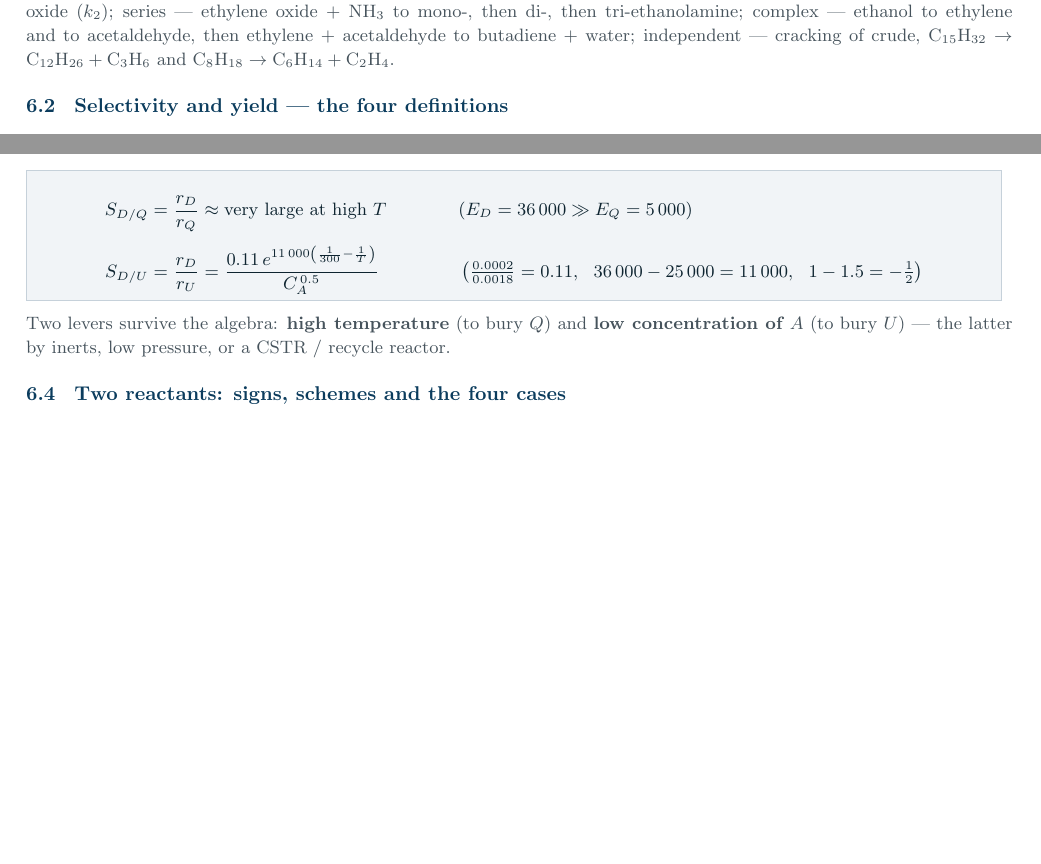
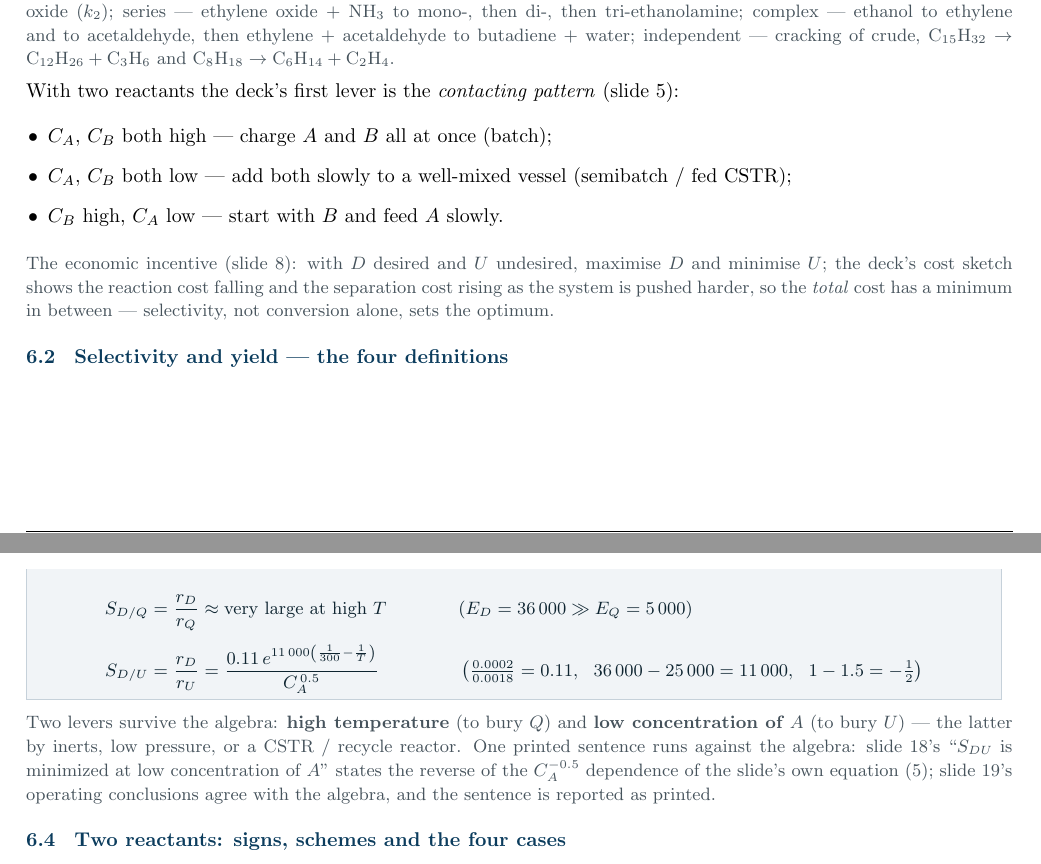
Before and after one commit to AviralGup7/Study, a LaTeX document (KINETICS & REACTOR DESIG (CHE F311)/Notes/KRD-Short-Notes-and-Formula-Sheet.tex): two parts of pages 9 and 10 of 18 before the commit and two parts of pages 9 and 10 of 19 after it, joined at a grey line, cut so that both start at the same text, the shorter picture padded with empty space. Compiled offline with pdfLaTeX.

Commit message:
KRD notes: fold in slide-level details missed by the Ch6 expansion
- 6.1: contacting patterns (slide 5) and the economic incentive /
  reaction-vs-separation cost sketch (slide 8)
- 6.3: report slide 18's concentration sentence as printed (it reverses
  the C_A^-0.5 dependence of the slide's own eq. 5; slide 19's operating
  conclusions agree with the algebra)
- 6.5: add the series C_B(t) form behind the Q20 numerical
- notation table gains the selectivity/yield row; closing note now lists
  all four reported source inconsistencies
- PDF rebuilt (19 pages, 0 errors, 0 overfull boxes); check script exit 0

Co-authored-by: arena-agent <297053741+arena-agent@users.noreply.github.com>

```diff
--- a/KINETICS & REACTOR DESIG (CHE F311)/Notes/KRD-Short-Notes-and-Formula-Sheet.tex
+++ b/KINETICS & REACTOR DESIG (CHE F311)/Notes/KRD-Short-Notes-and-Formula-Sheet.tex
@@ -723,6 +724,13 @@ X_e = 0.80,\qquad \tau = 20.0\ \mathrm{min},\qquad C_{Af} = 0.0494
 \item \textbf{Independent:} $A \to B+C$ and $D \to E+F$ run side by side without sharing species.
 \end{itemize}
 \notetext{The deck's own chemistry: parallel --- ethylene $+$ oxygen burning to $2\mathrm{CO_2}+2\mathrm{H_2O}$ ($k_1$) versus epoxidation to ethylene oxide ($k_2$); series --- ethylene oxide $+$ NH$_3$ to mono-, then di-, then tri-ethanolamine; complex --- ethanol to ethylene and to acetaldehyde, then ethylene $+$ acetaldehyde to butadiene $+$ water; independent --- cracking of crude, $\mathrm{C_{15}H_{32}} \to \mathrm{C_{12}H_{26}} + \mathrm{C_3H_6}$ and $\mathrm{C_8H_{18}} \to \mathrm{C_6H_{14}} + \mathrm{C_2H_4}$.}
+With two reactants the deck's first lever is the \emph{contacting pattern} (slide~5):
+\begin{itemize}
+\item $C_A,\,C_B$ both high --- charge $A$ and $B$ all at once (batch);
+\item $C_A,\,C_B$ both low --- add both slowly to a well-mixed vessel (semibatch / fed CSTR);
+\item $C_B$ high, $C_A$ low --- start with $B$ and feed $A$ slowly.
+\end{itemize}
+\notetext{The economic incentive (slide~8): with $D$ desired and $U$ undesired, maximise $D$ and minimise $U$; the deck's cost sketch shows the reaction cost falling and the separation cost rising as the system is pushed harder, so the \emph{total} cost has a minimum in between --- selectivity, not conversion alone, sets the optimum.}
 
 \spsub{6.2 \enspace Selectivity and yield --- the four definitions}
 \begin{formulabox}
@@ -778,7 +786,7 @@ S_{D/U} &= \frac{r_D}{r_U}
  &&\left(\tfrac{0.0002}{0.0018} = 0.11,\ \ 36\,000-25\,000 = 11\,000,\ \ 1-1.5 = -\tfrac12\right)
 \end{align*}
 \end{mthbox}
-\notetext{Two levers survive the algebra: \textbf{high temperature} (to bury $Q$) and \textbf{low concentration of $A$} (to bury $U$) --- the latter by inerts, low pressure, or a CSTR / recycle reactor.}
+\notetext{Two levers survive the algebra: \textbf{high temperature} (to bury $Q$) and \textbf{low concentration of $A$} (to bury $U$) --- the latter by inerts, low pressure, or a CSTR / recycle reactor. One printed sentence runs against the algebra: slide~18's ``$S_{DU}$ is minimized at low concentration of $A$'' states the reverse of the $C_A^{-0.5}$ dependence of the slide's own equation~(5); slide~19's operating conclusions agree with the algebra, and the sentence is reported as printed.}
 
 \spsub{6.4 \enspace Two reactants: signs, schemes and the four cases}
 \notetext{For $A+B \xrightarrow{k_1} D$ and $A+B \xrightarrow{k_2} U$ with $r_D = k_1 C_A^{\alpha_1}C_B^{\beta_1}$, $r_U = k_2 C_A^{\alpha_2}C_B^{\beta_2}$:}
```
Also changed, not shown: KINETICS & REACTOR DESIG (CHE F311)/Notes/KRD-Short-Notes-and-Formula-Sheet.pdf, KINETICS & REACTOR DESIG (CHE F311)/Notes/KRD-Short-Notes-and-Formula-Sheet.tex (8 more changed lines).
